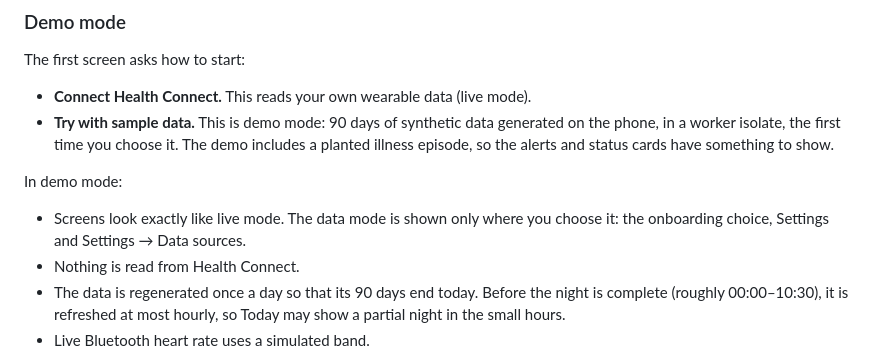
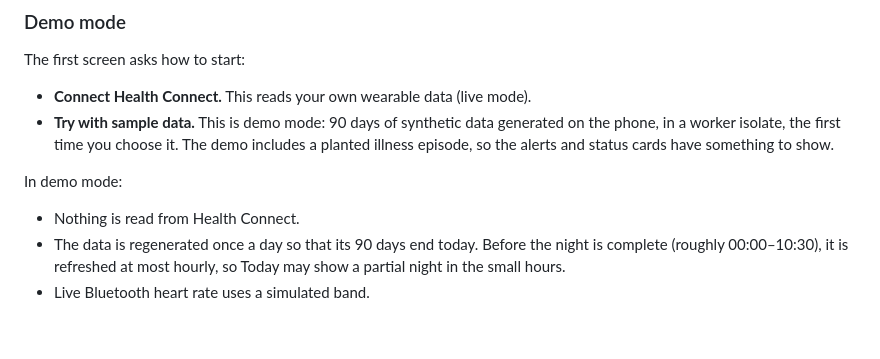
Before and after one commit to A2K2005/airlog, a Markdown page: app/README.md, the part around the change. Drawn GitHub-style; blank space fills up the shorter version.

Commit message:
App README: drop the demo-label line

```diff
--- a/app/README.md
+++ b/app/README.md
@@ -82,7 +82,6 @@ The first screen asks how to start:
 - **Try with sample data.** This is demo mode: 90 days of synthetic data generated on the phone, in a worker isolate, the first time you choose it. The demo includes a planted illness episode, so the alerts and status cards have something to show.
 
 In demo mode:
-- Screens look exactly like live mode. The data mode is shown only where you choose it: the onboarding choice, Settings and Settings → Data sources.
 - Nothing is read from Health Connect.
 - The data is regenerated once a day so that its 90 days end today. Before the night is complete (roughly 00:00–10:30), it is refreshed at most hourly, so Today may show a partial night in the small hours.
 - Live Bluetooth heart rate uses a simulated band.
```
